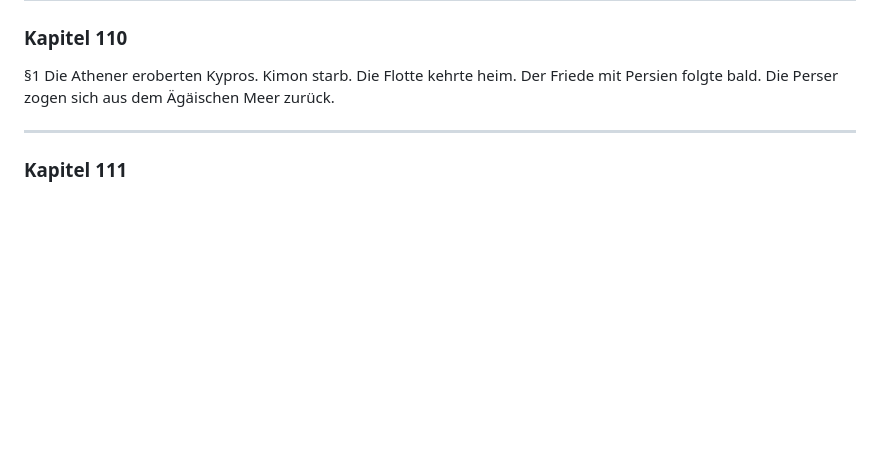
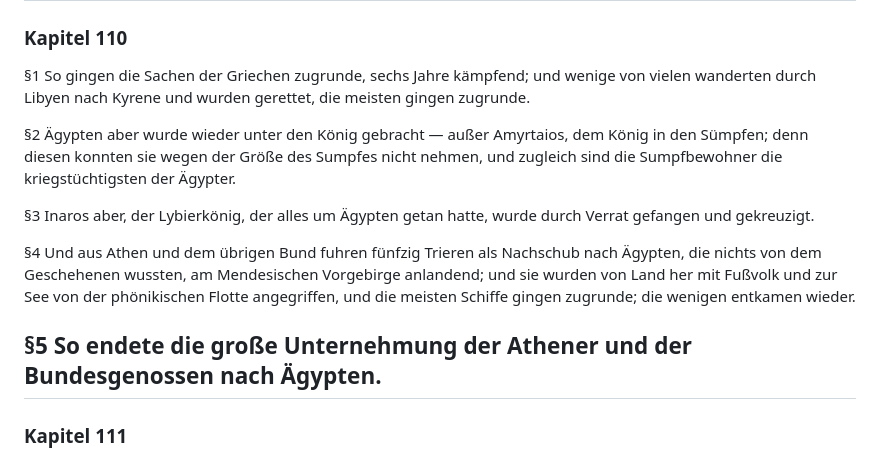
Before and after one commit to kp-greg-smith/thukydides-geschichte, a Markdown page: de_translations/buch1.md, the part around one of its changes. GitHub-like rendering; blank space fills up the shorter version.

```diff
--- a/de_translations/buch1.md
+++ b/de_translations/buch1.md
@@ -1294,8 +1318,15 @@
 
 ### Kapitel 110
 
-§1 Die Athener eroberten Kypros. Kimon starb. Die Flotte kehrte heim. Der Friede mit Persien folgte bald. Die Perser zogen sich aus dem Ägäischen Meer zurück.
-
+§1 So gingen die Sachen der Griechen zugrunde, sechs Jahre kämpfend; und wenige von vielen wanderten durch Libyen nach Kyrene und wurden gerettet, die meisten gingen zugrunde.
+
+§2 Ägypten aber wurde wieder unter den König gebracht — außer Amyrtaios, dem König in den Sümpfen; denn diesen konnten sie wegen der Größe des Sumpfes nicht nehmen, und zugleich sind die Sumpfbewohner die kriegstüchtigsten der Ägypter.
+
+§3 Inaros aber, der Lybierkönig, der alles um Ägypten getan hatte, wurde durch Verrat gefangen und gekreuzigt.
+
+§4 Und aus Athen und dem übrigen Bund fuhren fünfzig Trieren als Nachschub nach Ägypten, die nichts von dem Geschehenen wussten, am Mendesischen Vorgebirge anlandend; und sie wurden von Land her mit Fußvolk und zur See von der phönikischen Flotte angegriffen, und die meisten Schiffe gingen zugrunde; die wenigen entkamen wieder.
+
+§5 So endete die große Unternehmung der Athener und der Bundesgenossen nach Ägypten.
 ---
 
 ### Kapitel 111
```
Also changed, not shown: other parts of de_translations/buch1.md (+32 -8 lines).
